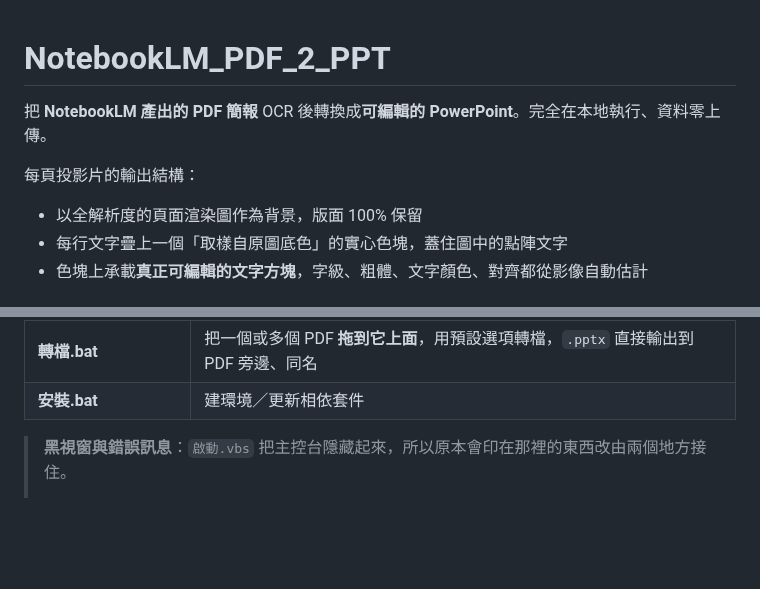
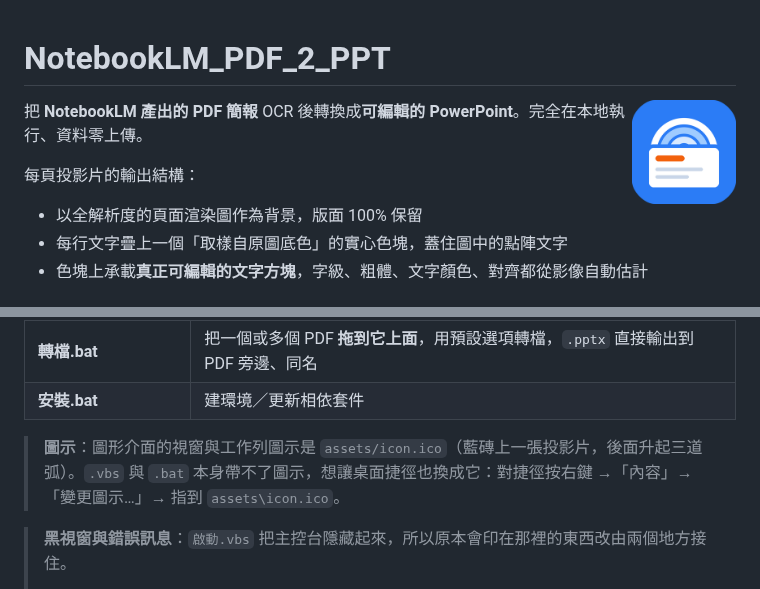
Before and after one commit to VincentLiang1/NotebookLM_OCR, a Markdown page: README.md, 2 parts joined by grey strips. Rendered like a GitHub page; pictures changed too: assets/icon-256.png (added); blank space fills up the shorter version.

```diff
--- a/README.md
+++ b/README.md
@@ -1,4 +1,6 @@
 # NotebookLM_PDF_2_PPT
+
+<img src="assets/icon-256.png" alt="" width="104" align="right">
 
 把 **NotebookLM 產出的 PDF 簡報** OCR 後轉換成**可編輯的 PowerPoint**。完全在本地執行、資料零上傳。
 
@@ -45,6 +47,8 @@ uv sync
 | **啟動（顯示訊息）.bat** | 同上，但保留主控台視窗顯示訊息 —— 啟動不起來、要看錯誤時用 |
 | **轉檔.bat** | 把一個或多個 PDF **拖到它上面**，用預設選項轉檔，`.pptx` 直接輸出到 PDF 旁邊、同名 |
 | **安裝.bat** | 建環境／更新相依套件 |
+
+> **圖示**：圖形介面的視窗與工作列圖示是 `assets/icon.ico`（藍磚上一張投影片，後面升起三道弧）。`.vbs` 與 `.bat` 本身帶不了圖示，想讓桌面捷徑也換成它：對捷徑按右鍵 →「內容」→「變更圖示…」→ 指到 `assets\icon.ico`。
 
 > **黑視窗與錯誤訊息**：`啟動.vbs` 把主控台隱藏起來，所以原本會印在那裡的東西改由兩個地方接住。
 >
```
Also changed, not shown: CLAUDE.md (+2 -0 lines), docs/dev/windows-環境與入口.md (+18 -0 lines), assets/icon-mark-256.png (added), 7 other files.
